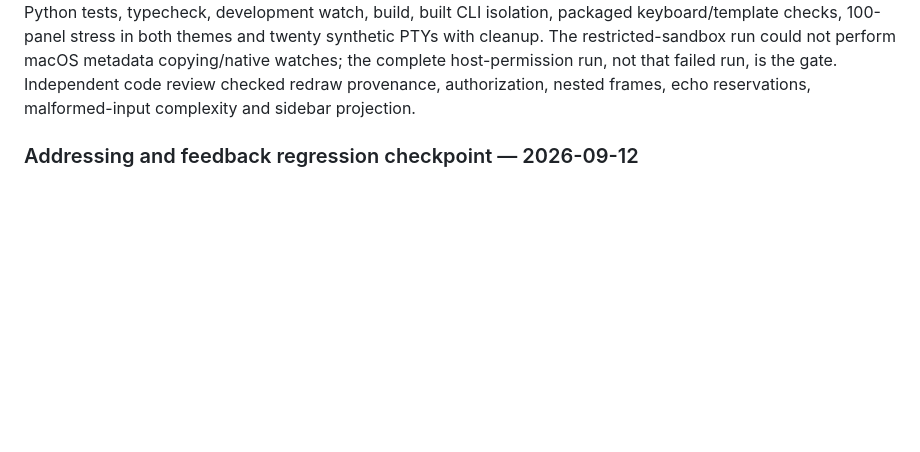
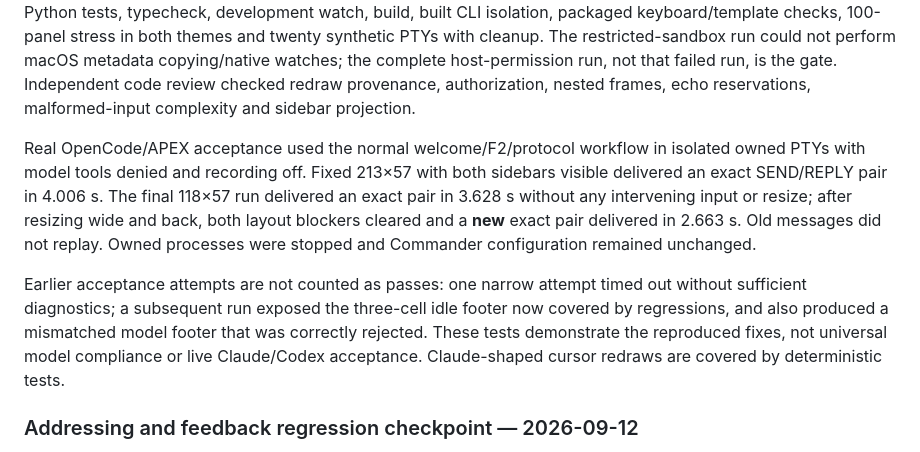
Before and after one commit to lech-kalinowski/agents-commander, a Markdown page: docs/qa.md, the part around one of its changes. Drawn GitHub-style; blank space fills up the shorter version.

Commit message:
docs: record fixed-size and post-resize live routing acceptance

```diff
--- a/docs/qa.md
+++ b/docs/qa.md
@@ -39,6 +39,21 @@ The restricted-sandbox run could not perform macOS metadata copying/native
 watches; the complete host-permission run, not that failed run, is the gate.
 Independent code review checked redraw provenance, authorization, nested
 frames, echo reservations, malformed-input complexity and sidebar projection.
+
+Real OpenCode/APEX acceptance used the normal welcome/F2/protocol workflow in
+isolated owned PTYs with model tools denied and recording off. Fixed 213×57
+with both sidebars visible delivered an exact SEND/REPLY pair in 4.006 s.
+The final 118×57 run delivered an exact pair in 3.628 s without any intervening
+input or resize; after resizing wide and back, both layout blockers cleared
+and a **new** exact pair delivered in 2.663 s. Old messages did not replay.
+Owned processes were stopped and Commander configuration remained unchanged.
+
+Earlier acceptance attempts are not counted as passes: one narrow attempt
+timed out without sufficient diagnostics; a subsequent run exposed the
+three-cell idle footer now covered by regressions, and also produced a
+mismatched model footer that was correctly rejected. These tests demonstrate
+the reproduced fixes, not universal model compliance or live Claude/Codex
+acceptance. Claude-shaped cursor redraws are covered by deterministic tests.
 
 ### Addressing and feedback regression checkpoint — 2026-09-12
 
```
Also changed, not shown: other parts of docs/qa.md (+1 -1 lines).
